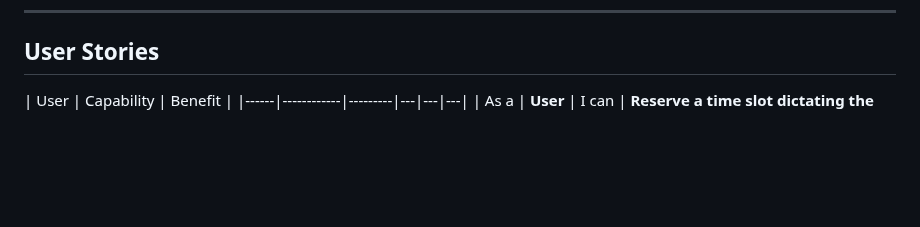
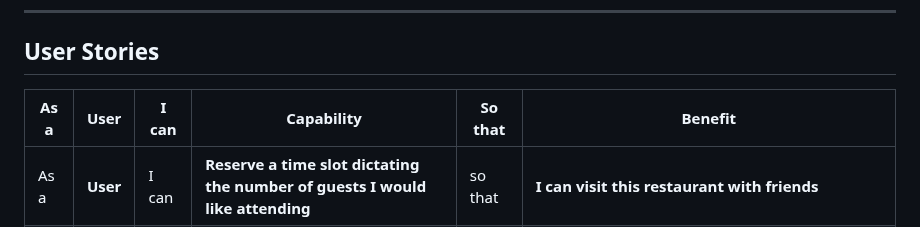
Before and after one commit to cjphawes/restaurant-booking-system, a Markdown page: README.md, the part around the change. GitHub-like rendering; blank space fills up the shorter version.

Commit message:
docs:adjust user story table header

```diff
--- a/README.md
+++ b/README.md
@@ -33,7 +33,7 @@ For this project users want to be able to:
 
 ## User Stories
 
-| User | Capability | Benefit |
+| As a | **User** | I can | **Capability**  | So that  | **Benefit**  |
 |------|------------|---------|---|---|---|
 | As a | **User** | I can | **Reserve a time slot dictating the number of guests I would like attending** | so that | **I can visit this restaurant with friends** |
 | As a | **User** | I can | **Navigate the website easily** | so that | **I am able to find all the necessary requirements I need to create a reservation or make a review** |
```
